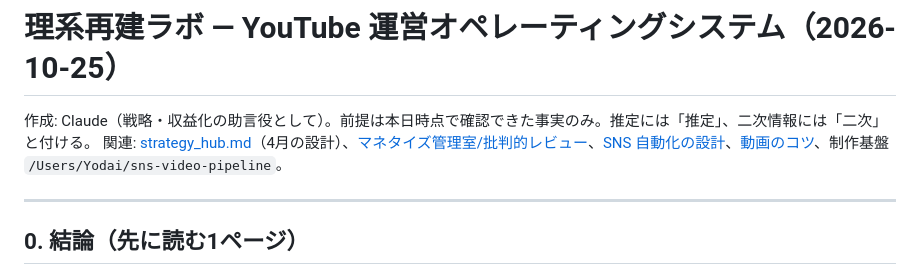
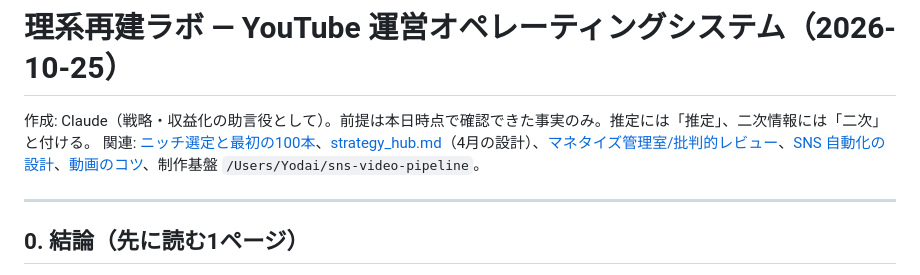
Before and after one commit to wadansyaku/medschool-sns-monetization-os, a Markdown page: 01_strategy/youtube_operating_system_2026-10-25.md, the part around the change. Drawn GitHub-style.

```diff
--- a/01_strategy/youtube_operating_system_2026-10-25.md
+++ b/01_strategy/youtube_operating_system_2026-10-25.md
@@ -1,7 +1,7 @@
 # 理系再建ラボ — YouTube 運営オペレーティングシステム（2026-10-25）
 
 作成: Claude（戦略・収益化の助言役として）。前提は本日時点で確認できた事実のみ。推定には「推定」、二次情報には「二次」と付ける。
-関連: [strategy_hub.md](strategy_hub.md)（4月の設計）、[マネタイズ管理室/批判的レビュー](/Users/Yodai/マネタイズ管理室/批判的レビュー_2026-10-25.md)、[SNS 自動化の設計](/Users/Yodai/マネタイズ管理室/SNS自動化_リサーチとブレスト_2026-10-25.md)、[動画のコツ](/Users/Yodai/sns-video-pipeline/docs/VIDEO_TIPS.md)、制作基盤 `/Users/Yodai/sns-video-pipeline`。
+関連: [ニッチ選定と最初の100本](niche_and_first_100_videos_2026-10-25.md)、[strategy_hub.md](strategy_hub.md)（4月の設計）、[マネタイズ管理室/批判的レビュー](/Users/Yodai/マネタイズ管理室/批判的レビュー_2026-10-25.md)、[SNS 自動化の設計](/Users/Yodai/マネタイズ管理室/SNS自動化_リサーチとブレスト_2026-10-25.md)、[動画のコツ](/Users/Yodai/sns-video-pipeline/docs/VIDEO_TIPS.md)、制作基盤 `/Users/Yodai/sns-video-pipeline`。
 
 ---
 
```
Also changed, not shown: 01_strategy/niche_and_first_100_videos_2026-10-25.md (added, +227 -0 lines).
